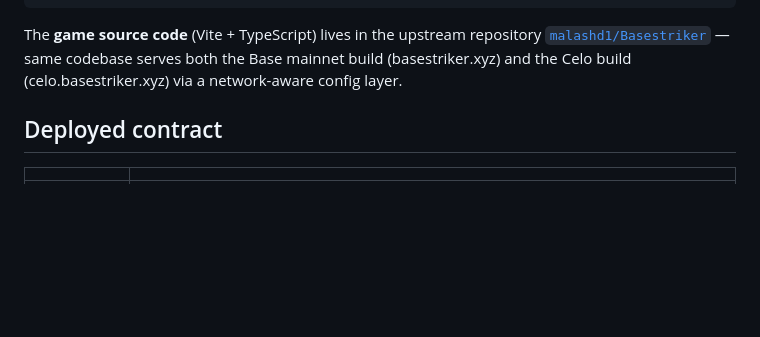
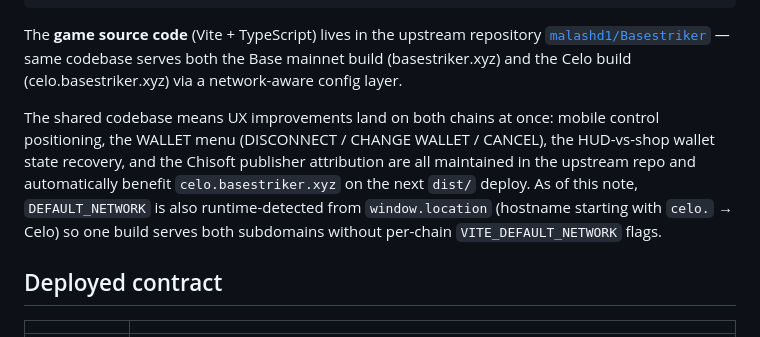
Before and after one commit to malashd1/celo-basestriker, a Markdown page: README.md, the part around the change. Drawn GitHub-style; blank space fills up the shorter version.

Commit message:
README: clarify how upstream UX fixes propagate to celo.basestriker.xyz
Note that the wallet menu, mobile-control raise, HUD-vs-shop wallet
recovery, and Chisoft publisher attribution are all in the upstream
Basestriker repo and benefit the Celo deploy automatically. Also
documents the new runtime hostname-based DEFAULT_NETWORK detection
(hostname starts with `celo.` → Celo network) so one Vite build
serves both basestriker.xyz and celo.basestriker.xyz.

```diff
--- a/README.md
+++ b/README.md
@@ -23,6 +23,15 @@ The **game source code** (Vite + TypeScript) lives in the upstream repository
 [`malashd1/Basestriker`](https://github.com/malashd1/Basestriker) — same
 codebase serves both the Base mainnet build (basestriker.xyz) and the Celo
 build (celo.basestriker.xyz) via a network-aware config layer.
+
+The shared codebase means UX improvements land on both chains at once:
+mobile control positioning, the WALLET menu (DISCONNECT / CHANGE WALLET /
+CANCEL), the HUD-vs-shop wallet state recovery, and the Chisoft publisher
+attribution are all maintained in the upstream repo and automatically
+benefit `celo.basestriker.xyz` on the next `dist/` deploy. As of this
+note, `DEFAULT_NETWORK` is also runtime-detected from `window.location`
+(hostname starting with `celo.` → Celo) so one build serves both
+subdomains without per-chain `VITE_DEFAULT_NETWORK` flags.
 
 ## Deployed contract
 
```
